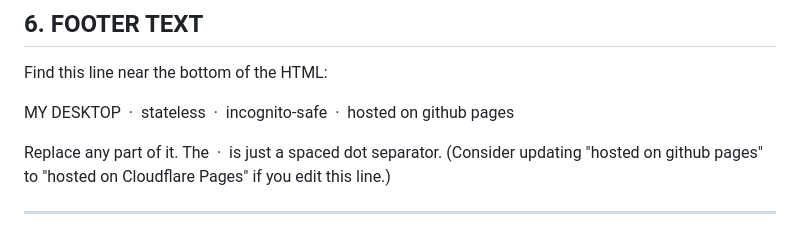
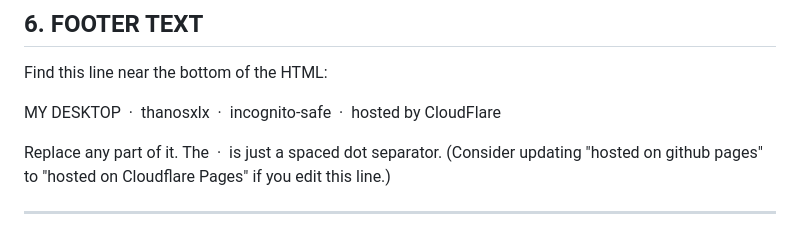
Before and after one commit to Thanosxlx/mydesktop, a Markdown page: README.md, the part around the change. GitHub-like rendering.

Commit message:
Change footer from GitHub Pages to Cloudflare Pages
Updated footer text to reflect new hosting provider.

```diff
--- a/README.md
+++ b/README.md
@@ -169,7 +169,7 @@ Change the text to anything you like, for example:
 ## 6. FOOTER TEXT
 Find this line near the bottom of the HTML:
 
-  MY DESKTOP &nbsp;·&nbsp; stateless &nbsp;·&nbsp; incognito-safe &nbsp;·&nbsp; hosted on github pages
+  MY DESKTOP &nbsp;·&nbsp; thanosxlx &nbsp;·&nbsp; incognito-safe &nbsp;·&nbsp; hosted by CloudFlare
 
 Replace any part of it. The &nbsp;·&nbsp; is just a spaced dot separator.
 (Consider updating "hosted on github pages" to "hosted on Cloudflare Pages" if you edit this line.)
```
